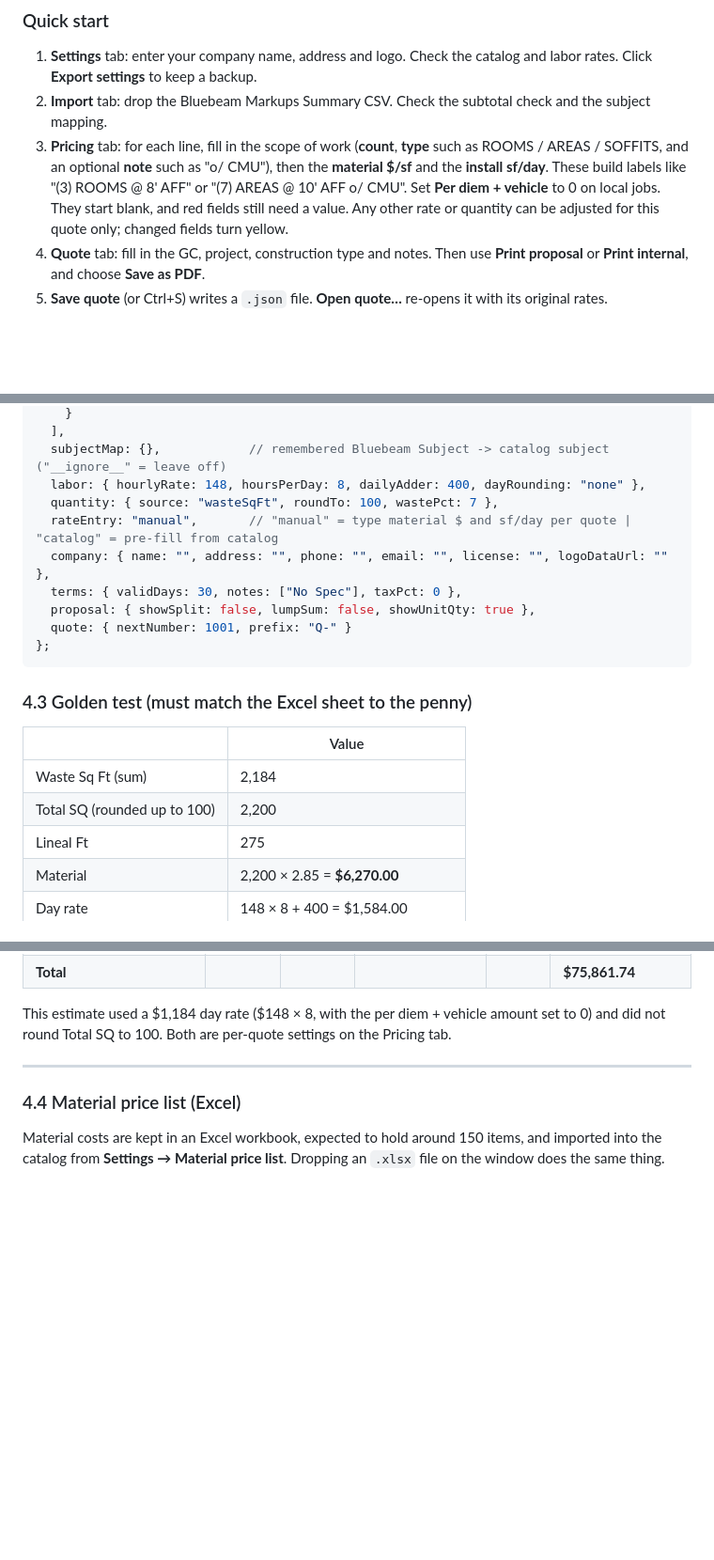
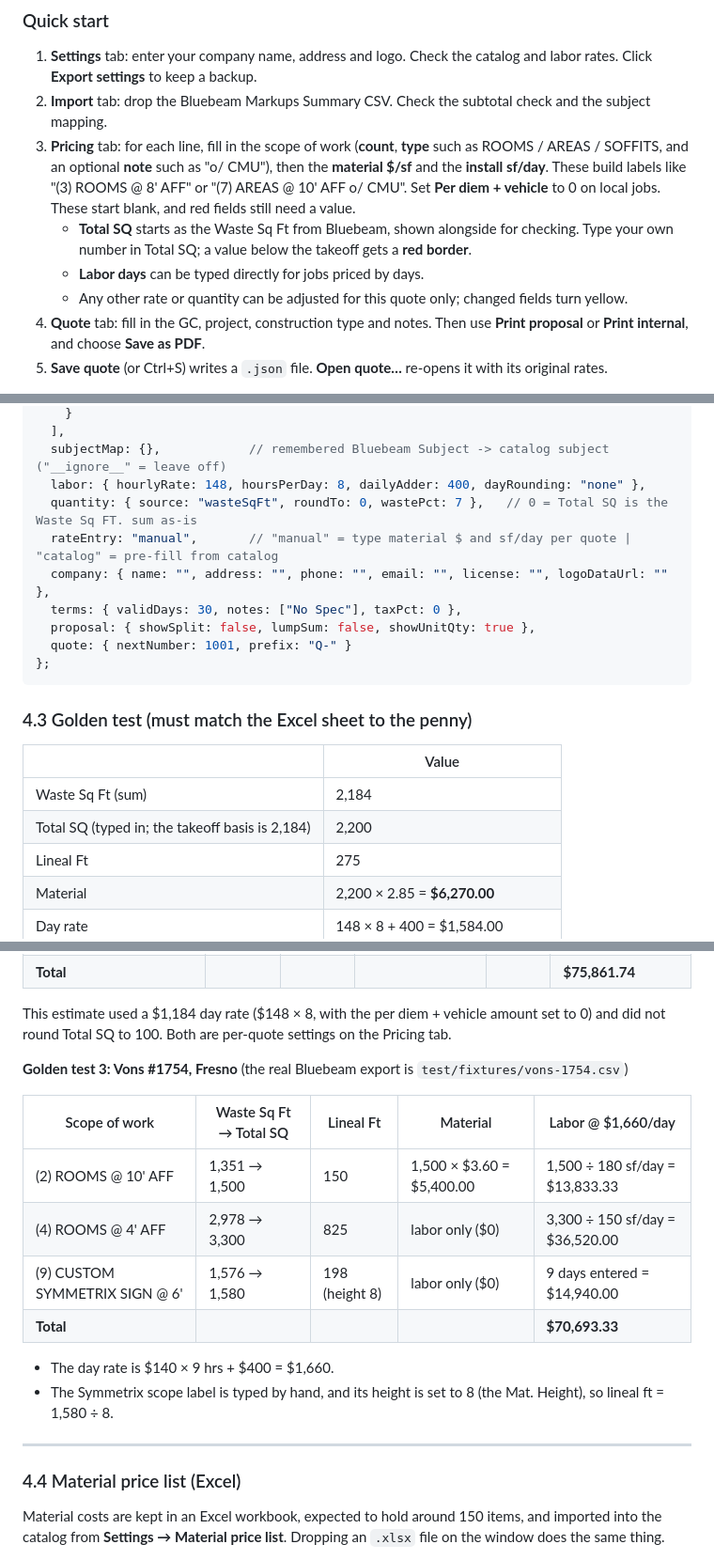
Before and after one commit to sputhuffup-debug/quotemaster, a Markdown page: README.md, 3 parts joined by grey strips. Shown at 94% size. Rendered like a GitHub page; blank space fills up the shorter version.

```diff
--- a/README.md
+++ b/README.md
@@ -21,7 +21,10 @@ To run it, double-click `index.html`. To run the tests, double-click `test/tests
 
 1. **Settings** tab: enter your company name, address and logo. Check the catalog and labor rates. Click **Export settings** to keep a backup.
 2. **Import** tab: drop the Bluebeam Markups Summary CSV. Check the subtotal check and the subject mapping.
-3. **Pricing** tab: for each line, fill in the scope of work (**count**, **type** such as ROOMS / AREAS / SOFFITS, and an optional **note** such as "o/ CMU"), then the **material $/sf** and the **install sf/day**. These build labels like "(3) ROOMS @ 8' AFF" or "(7) AREAS @ 10' AFF o/ CMU". Set **Per diem + vehicle** to 0 on local jobs. They start blank, and red fields still need a value. Any other rate or quantity can be adjusted for this quote only; changed fields turn yellow.
+3. **Pricing** tab: for each line, fill in the scope of work (**count**, **type** such as ROOMS / AREAS / SOFFITS, and an optional **note** such as "o/ CMU"), then the **material $/sf** and the **install sf/day**. These build labels like "(3) ROOMS @ 8' AFF" or "(7) AREAS @ 10' AFF o/ CMU". Set **Per diem + vehicle** to 0 on local jobs. These start blank, and red fields still need a value.
+   - **Total SQ** starts as the Waste Sq Ft from Bluebeam, shown alongside for checking. Type your own number in Total SQ; a value below the takeoff gets a **red border**.
+   - **Labor days** can be typed directly for jobs priced by days.
+   - Any other rate or quantity can be adjusted for this quote only; changed fields turn yellow.
 4. **Quote** tab: fill in the GC, project, construction type and notes. Then use **Print proposal** or **Print internal**, and choose **Save as PDF**.
 5. **Save quote** (or Ctrl+S) writes a `.json` file. **Open quote…** re-opens it with its original rates.
 
@@ -206,7 +218,7 @@ window.DEFAULTS = {
   ],
   subjectMap: {},            // remembered Bluebeam Subject -> catalog subject ("__ignore__" = leave off)
   labor: { hourlyRate: 148, hoursPerDay: 8, dailyAdder: 400, dayRounding: "none" },
-  quantity: { source: "wasteSqFt", roundTo: 100, wastePct: 7 },
+  quantity: { source: "wasteSqFt", roundTo: 0, wastePct: 7 },   // 0 = Total SQ is the Waste Sq FT. sum as-is
   rateEntry: "manual",       // "manual" = type material $ and sf/day per quote | "catalog" = pre-fill from catalog
   company: { name: "", address: "", phone: "", email: "", license: "", logoDataUrl: "" },
   terms: { validDays: 30, notes: ["No Spec"], taxPct: 0 },
@@ -220,7 +232,7 @@ window.DEFAULTS = {
 | | Value |
 |---|---|
 | Waste Sq Ft (sum) | 2,184 |
-| Total SQ (rounded up to 100) | 2,200 |
+| Total SQ (typed in; the takeoff basis is 2,184) | 2,200 |
 | Lineal Ft | 275 |
 | Material | 2,200 × 2.85 = **$6,270.00** |
 | Day rate | 148 × 8 + 400 = $1,584.00 |
@@ -237,6 +249,18 @@ window.DEFAULTS = {
 | **Total** | | | | | **$75,861.74** |
 
 This estimate used a $1,184 day rate ($148 × 8, with the per diem + vehicle amount set to 0) and did not round Total SQ to 100. Both are per-quote settings on the Pricing tab.
+
+**Golden test 3: Vons #1754, Fresno** (the real Bluebeam export is `test/fixtures/vons-1754.csv`)
+
+| Scope of work | Waste Sq Ft → Total SQ | Lineal Ft | Material | Labor @ $1,660/day |
+|---|---|---|---|---|
+| (2) ROOMS @ 10' AFF | 1,351 → 1,500 | 150 | 1,500 × $3.60 = $5,400.00 | 1,500 ÷ 180 sf/day = $13,833.33 |
+| (4) ROOMS @ 4' AFF | 2,978 → 3,300 | 825 | labor only ($0) | 3,300 ÷ 150 sf/day = $36,520.00 |
+| (9) CUSTOM SYMMETRIX SIGN @ 6' | 1,576 → 1,580 | 198 (height 8) | labor only ($0) | 9 days entered = $14,940.00 |
+| **Total** | | | | **$70,693.33** |
+
+- The day rate is $140 × 9 hrs + $400 = $1,660.
+- The Symmetrix scope label is typed by hand, and its height is set to 8 (the Mat. Height), so lineal ft = 1,580 ÷ 8.
 
 ---
 
```
Also changed, not shown: other parts of README.md (+13 -4 lines), docs/screenshots/2-pricing.png, docs/screenshots/5-internal-takeoff.png, 10 other files.
